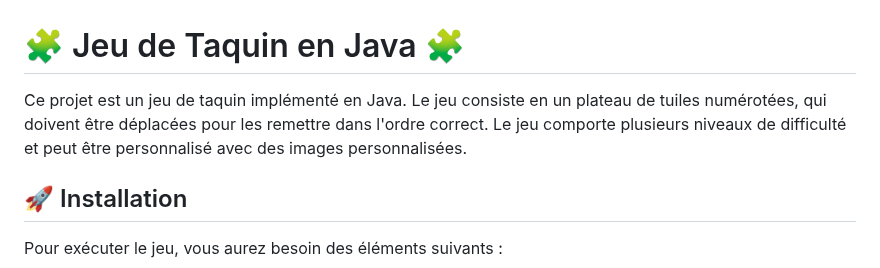
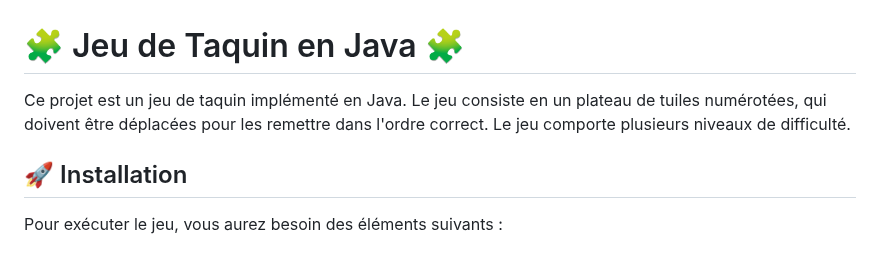
Before and after one commit to Le-7/Projet_Java, a Markdown page: README.md, the part around the change. Rendered like a GitHub page.

```diff
--- a/README.md
+++ b/README.md
@@ -1,7 +1,7 @@
 # 🧩 Jeu de Taquin en Java 🧩
 
 
-Ce projet est un jeu de taquin implémenté en Java. Le jeu consiste en un plateau de tuiles numérotées, qui doivent être déplacées pour les remettre dans l'ordre correct. Le jeu comporte plusieurs niveaux de difficulté et peut être personnalisé avec des images personnalisées.
+Ce projet est un jeu de taquin implémenté en Java. Le jeu consiste en un plateau de tuiles numérotées, qui doivent être déplacées pour les remettre dans l'ordre correct. Le jeu comporte plusieurs niveaux de difficulté.
 
 ## 🚀 Installation
 
```
